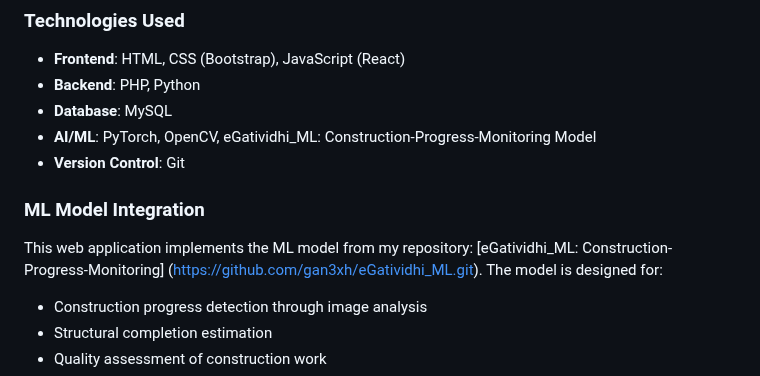
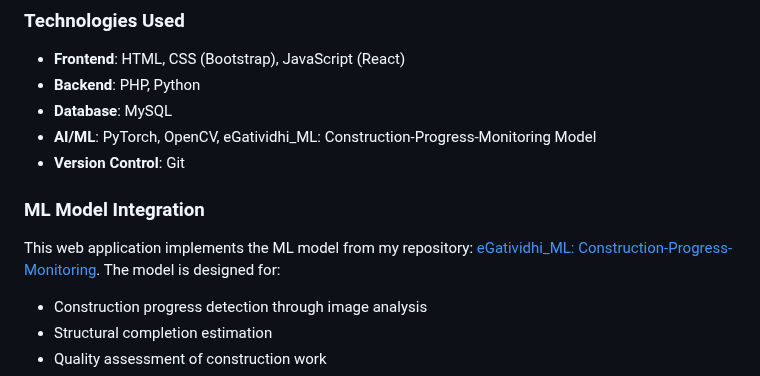
Before and after one commit to gan3xh/eGatividhi_App, a Markdown page: README.md, the part around the change. Drawn GitHub-style.

```diff
--- a/README.md
+++ b/README.md
@@ -37,8 +37,9 @@ eGatividhi is a web application designed for monitoring and documenting construc
 - **AI/ML**: PyTorch, OpenCV, eGatividhi_ML: Construction-Progress-Monitoring Model
 - **Version Control**: Git
 
+
 ### ML Model Integration
-This web application implements the ML model from my repository: [eGatividhi_ML: Construction-Progress-Monitoring] (https://github.com/gan3xh/eGatividhi_ML.git). The model is designed for:
+This web application implements the ML model from my repository: [eGatividhi_ML: Construction-Progress-Monitoring](https://github.com/gan3xh/eGatividhi_ML). The model is designed for:
 - Construction progress detection through image analysis
 - Structural completion estimation
 - Quality assessment of construction work
```
